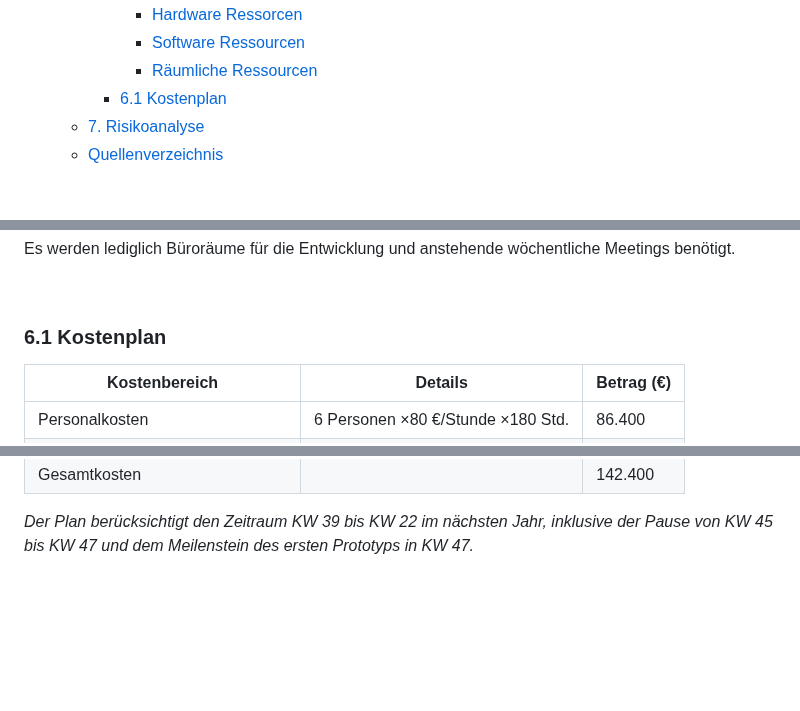
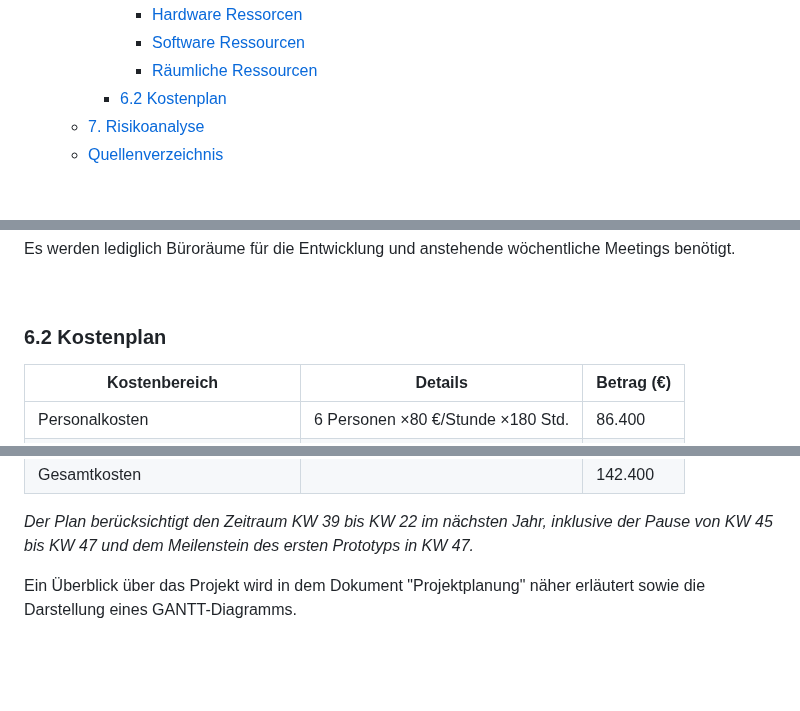
Before and after one commit to DHBW-TINF24F/Team4-Semantic-Wikibase, a Markdown page: PROJECT/BC.md, 3 parts joined by grey strips. GitHub-like rendering; blank space fills up the shorter version.

Commit message:
Update BC.md
Kleine Fehlerkorrektur.

```diff
--- a/PROJECT/BC.md
+++ b/PROJECT/BC.md
@@ -33,7 +33,7 @@
       - [Hardware Ressorcen](#hardware-ressorcen)
       - [Software Ressourcen](#software-ressourcen)
       - [Räumliche Ressourcen](#räumliche-ressourcen)
-    - [6.1 Kostenplan](#61-kostenplan)
+    - [6.2 Kostenplan](#62-kostenplan)
   - [7. Risikoanalyse](#7-risikoanalyse)
   - [Quellenverzeichnis](#quellenverzeichnis)
 
@@ -155,7 +155,7 @@ Es werden lediglich Büroräume für die Entwicklung und anstehende wöchentlich
 <br>
 
 
-### 6.1 Kostenplan
+### 6.2 Kostenplan
 
 
 
@@ -172,6 +172,8 @@ Es werden lediglich Büroräume für die Entwicklung und anstehende wöchentlich
 
 
 *Der Plan berücksichtigt den Zeitraum KW 39 bis KW 22 im nächsten Jahr, inklusive der Pause von KW 45 bis KW 47 und dem Meilenstein des ersten Prototyps in KW 47.*
+
+Ein Überblick über das Projekt wird in dem Dokument "Projektplanung" näher erläutert sowie die Darstellung eines GANTT-Diagramms.
 
 <br><br>
 
```
